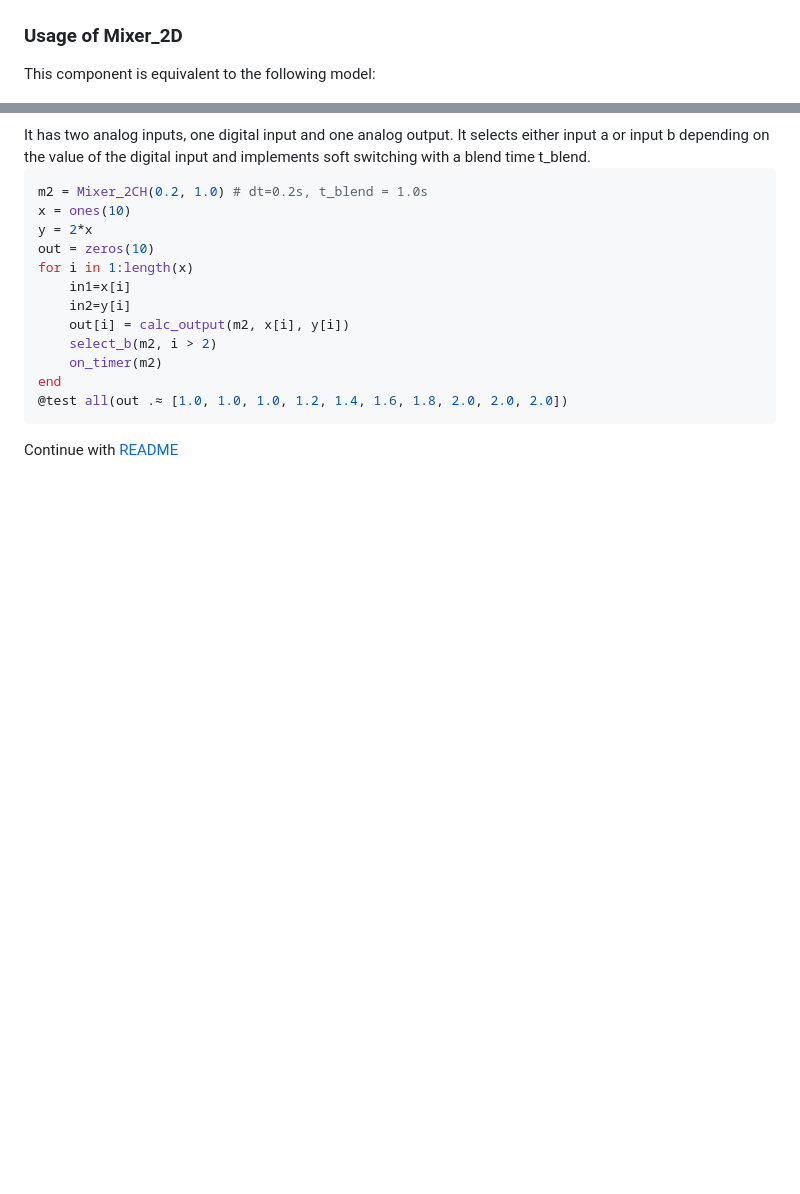
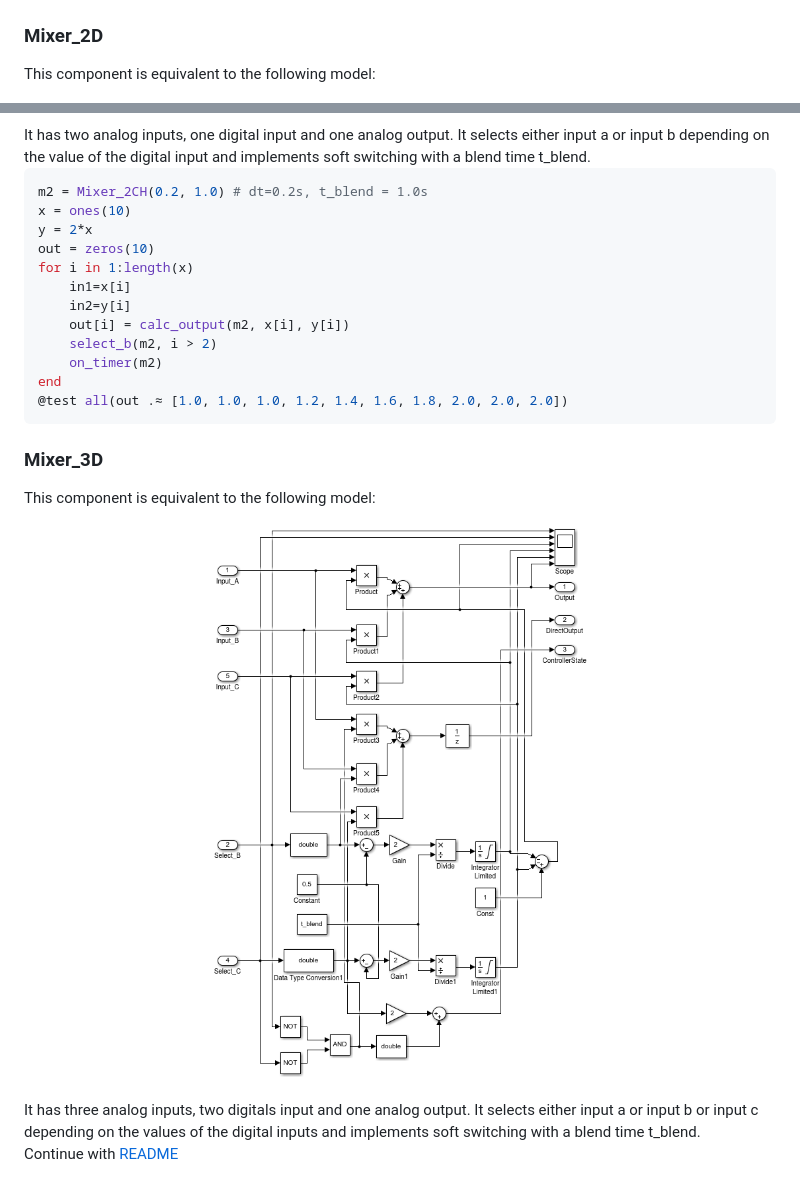
Before and after one commit to aenarete/KiteControllers.jl, a Markdown page: docs/components.md, 2 parts joined by grey strips. Rendered like a GitHub page; pictures changed too: docs/mixer_3ch.png (added); blank space fills up the shorter version.

Commit message:
Implemented Mixer_3D

````diff
--- a/docs/components.md
+++ b/docs/components.md
@@ -47,7 +47,7 @@ plot!(1:16, out, label="output")
 Expected output:
 <p align="center"><img src="./rate_limiter.png" width="500" /></p>
 
-### Usage of Mixer_2D
+### Mixer_2D
 This component is equivalent to the following model:
 <p align="center"><img src="./mixer_2ch.png" width="500" /></p>
 It has two analog inputs, one digital input and one analog output. It selects either input a or input b depending on the value of the digital input and implements soft switching with a blend time t_blend.
@@ -66,5 +66,10 @@ for i in 1:length(x)
 end
 @test all(out .≈ [1.0, 1.0, 1.0, 1.2, 1.4, 1.6, 1.8, 2.0, 2.0, 2.0])
 ```
+### Mixer_3D
+This component is equivalent to the following model:
+<p align="center"><img src="./mixer_3ch.png" width="500" /></p>
+It has three analog inputs, two digitals input and one analog output. It selects either input a or input b or input c depending on the values of the digital inputs and implements soft switching with a blend time t_blend.
+
 
 Continue with [README](../README.md)
````
Also changed, not shown: 2 other files.
